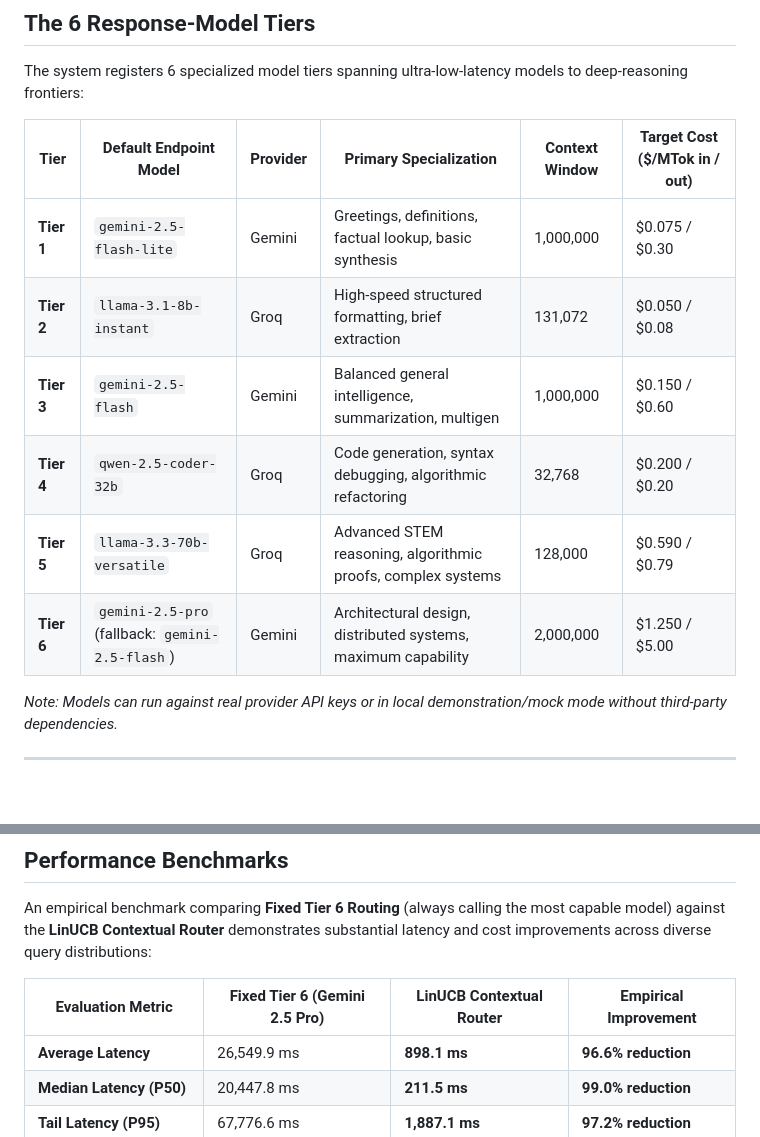
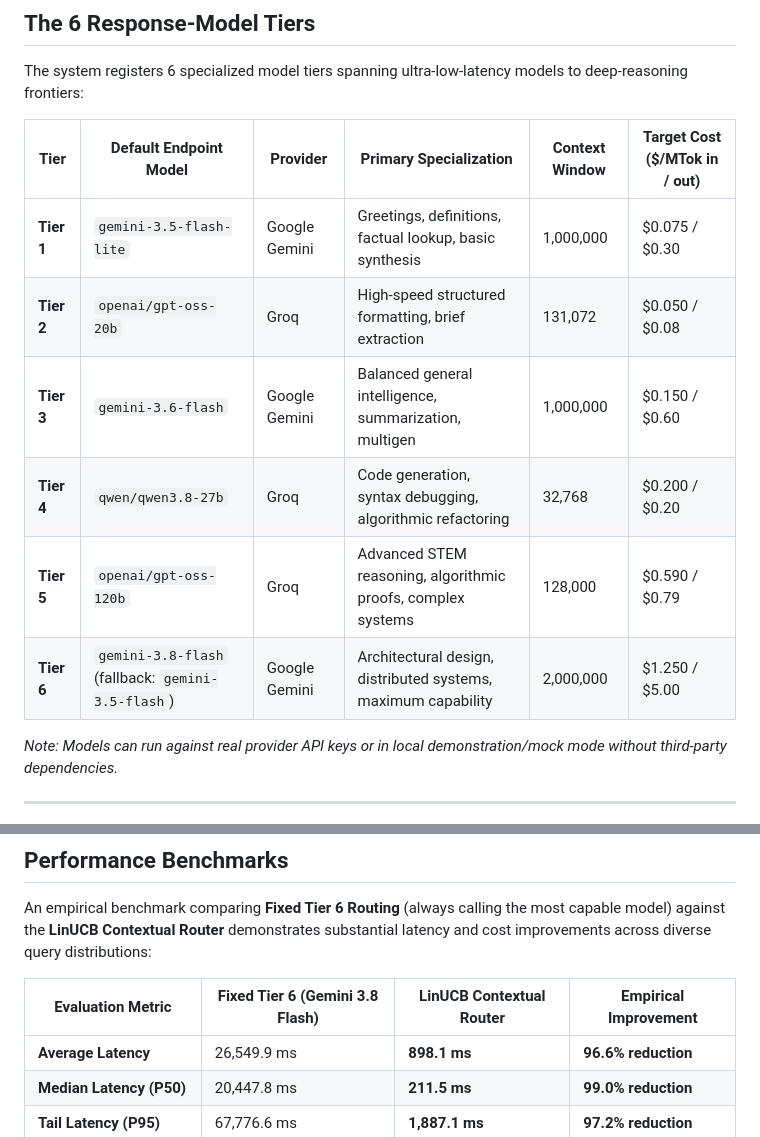
Before and after one commit to ramakrishna293029-cpu/context-aware-smart-llm-switching, a Markdown page: README.md, 2 parts joined by grey strips. Rendered like a GitHub page; blank space fills up the shorter version.

Commit message:
docs: align tier model IDs exactly with active configuration in README

```diff
--- a/README.md
+++ b/README.md
@@ -74,12 +74,12 @@ The system registers 6 specialized model tiers spanning ultra-low-latency models
 
 | Tier | Default Endpoint Model | Provider | Primary Specialization | Context Window | Target Cost ($/MTok in / out) |
 |---|---|---|---|---|---|
-| **Tier 1** | `gemini-2.5-flash-lite` | Gemini | Greetings, definitions, factual lookup, basic synthesis | 1,000,000 | $0.075 / $0.30 |
-| **Tier 2** | `llama-3.1-8b-instant` | Groq | High-speed structured formatting, brief extraction | 131,072 | $0.050 / $0.08 |
-| **Tier 3** | `gemini-2.5-flash` | Gemini | Balanced general intelligence, summarization, multigen | 1,000,000 | $0.150 / $0.60 |
-| **Tier 4** | `qwen-2.5-coder-32b` | Groq | Code generation, syntax debugging, algorithmic refactoring | 32,768 | $0.200 / $0.20 |
-| **Tier 5** | `llama-3.3-70b-versatile`| Groq | Advanced STEM reasoning, algorithmic proofs, complex systems | 128,000 | $0.590 / $0.79 |
-| **Tier 6** | `gemini-2.5-pro` (fallback: `gemini-2.5-flash`) | Gemini | Architectural design, distributed systems, maximum capability | 2,000,000 | $1.250 / $5.00 |
+| **Tier 1** | `gemini-3.5-flash-lite` | Google Gemini | Greetings, definitions, factual lookup, basic synthesis | 1,000,000 | $0.075 / $0.30 |
+| **Tier 2** | `openai/gpt-oss-20b` | Groq | High-speed structured formatting, brief extraction | 131,072 | $0.050 / $0.08 |
+| **Tier 3** | `gemini-3.6-flash` | Google Gemini | Balanced general intelligence, summarization, multigen | 1,000,000 | $0.150 / $0.60 |
+| **Tier 4** | `qwen/qwen3.8-27b` | Groq | Code generation, syntax debugging, algorithmic refactoring | 32,768 | $0.200 / $0.20 |
+| **Tier 5** | `openai/gpt-oss-120b` | Groq | Advanced STEM reasoning, algorithmic proofs, complex systems | 128,000 | $0.590 / $0.79 |
+| **Tier 6** | `gemini-3.8-flash` (fallback: `gemini-3.5-flash`) | Google Gemini | Architectural design, distributed systems, maximum capability | 2,000,000 | $1.250 / $5.00 |
 
 *Note: Models can run against real provider API keys or in local demonstration/mock mode without third-party dependencies.*
 
@@ -348,7 +348,7 @@ pytest tests/test_circuit.py tests/test_6tiers.py -v
 
 An empirical benchmark comparing **Fixed Tier 6 Routing** (always calling the most capable model) against the **LinUCB Contextual Router** demonstrates substantial latency and cost improvements across diverse query distributions:
 
-| Evaluation Metric | Fixed Tier 6 (Gemini 2.5 Pro) | LinUCB Contextual Router | Empirical Improvement |
+| Evaluation Metric | Fixed Tier 6 (Gemini 3.8 Flash) | LinUCB Contextual Router | Empirical Improvement |
 |---|---|---|---|
 | **Average Latency** | 26,549.9 ms | **898.1 ms** | **96.6% reduction** |
 | **Median Latency (P50)**| 20,447.8 ms | **211.5 ms** | **99.0% reduction** |
```
